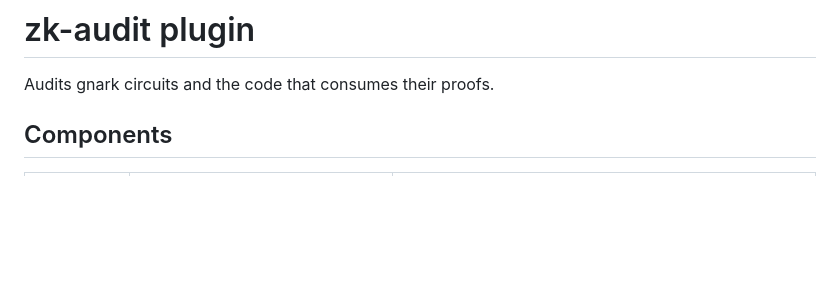
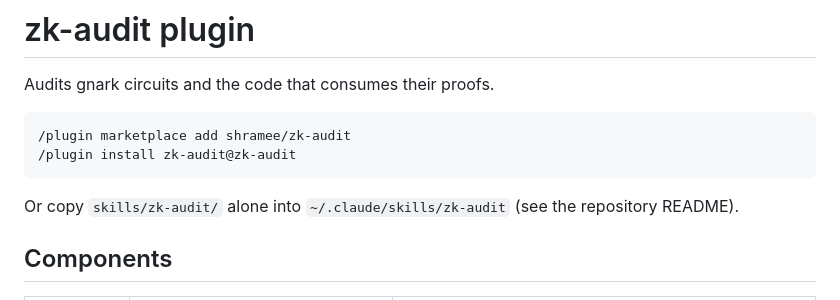
Before and after one commit to shramee/zk-audit, a Markdown page: plugins/zk-audit/README.md, the part around the change. Drawn GitHub-style; blank space fills up the shorter version.

````diff
--- a/plugins/zk-audit/README.md
+++ b/plugins/zk-audit/README.md
@@ -1,6 +1,14 @@
 # zk-audit plugin
 
 Audits gnark circuits and the code that consumes their proofs.
+
+```text
+/plugin marketplace add shramee/zk-audit
+/plugin install zk-audit@zk-audit
+```
+
+Or copy `skills/zk-audit/` alone into `~/.claude/skills/zk-audit` (see the
+repository README).
 
 ## Components
 
````
Also changed, not shown: README.md (+42 -4 lines).
